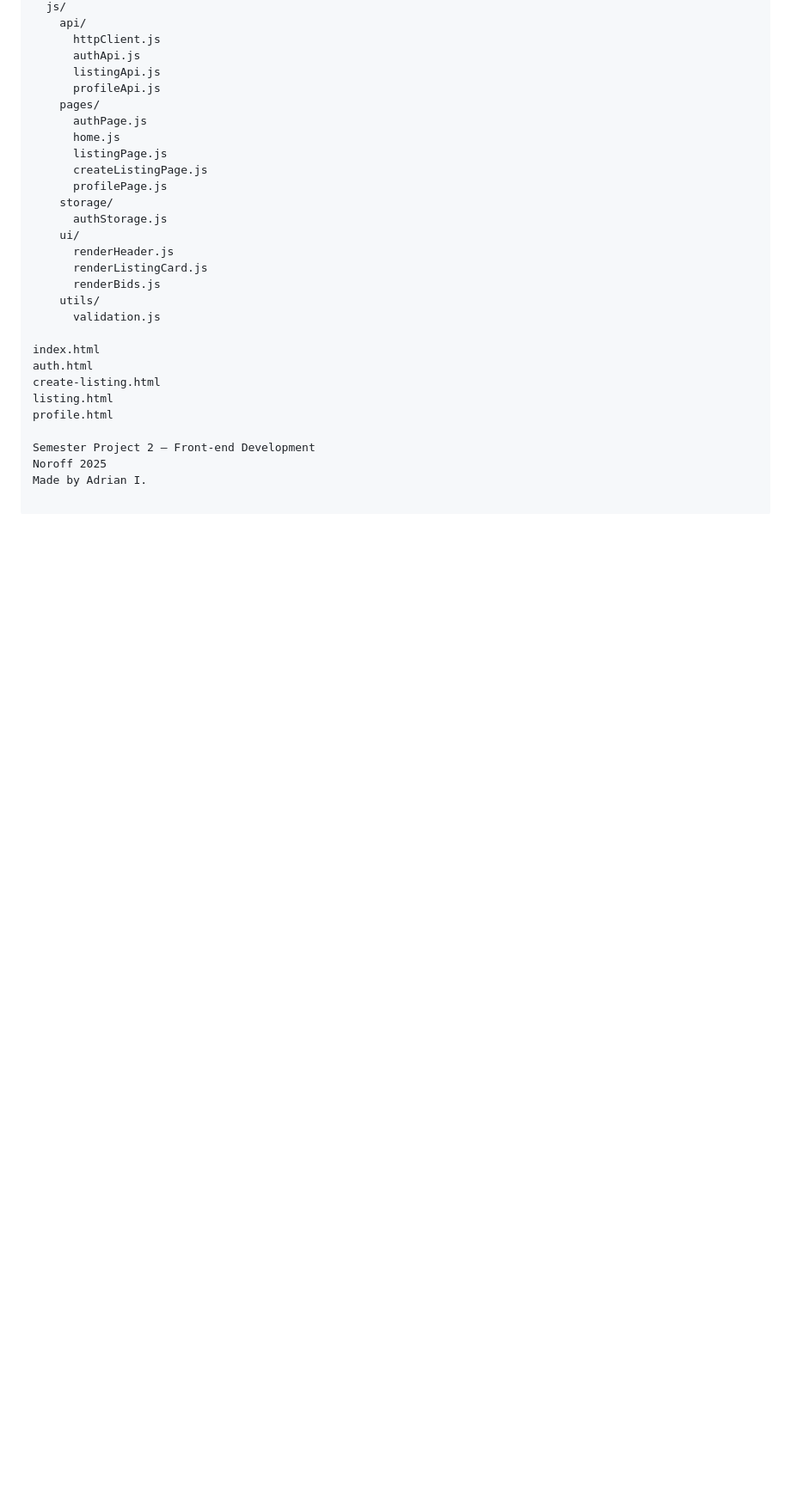
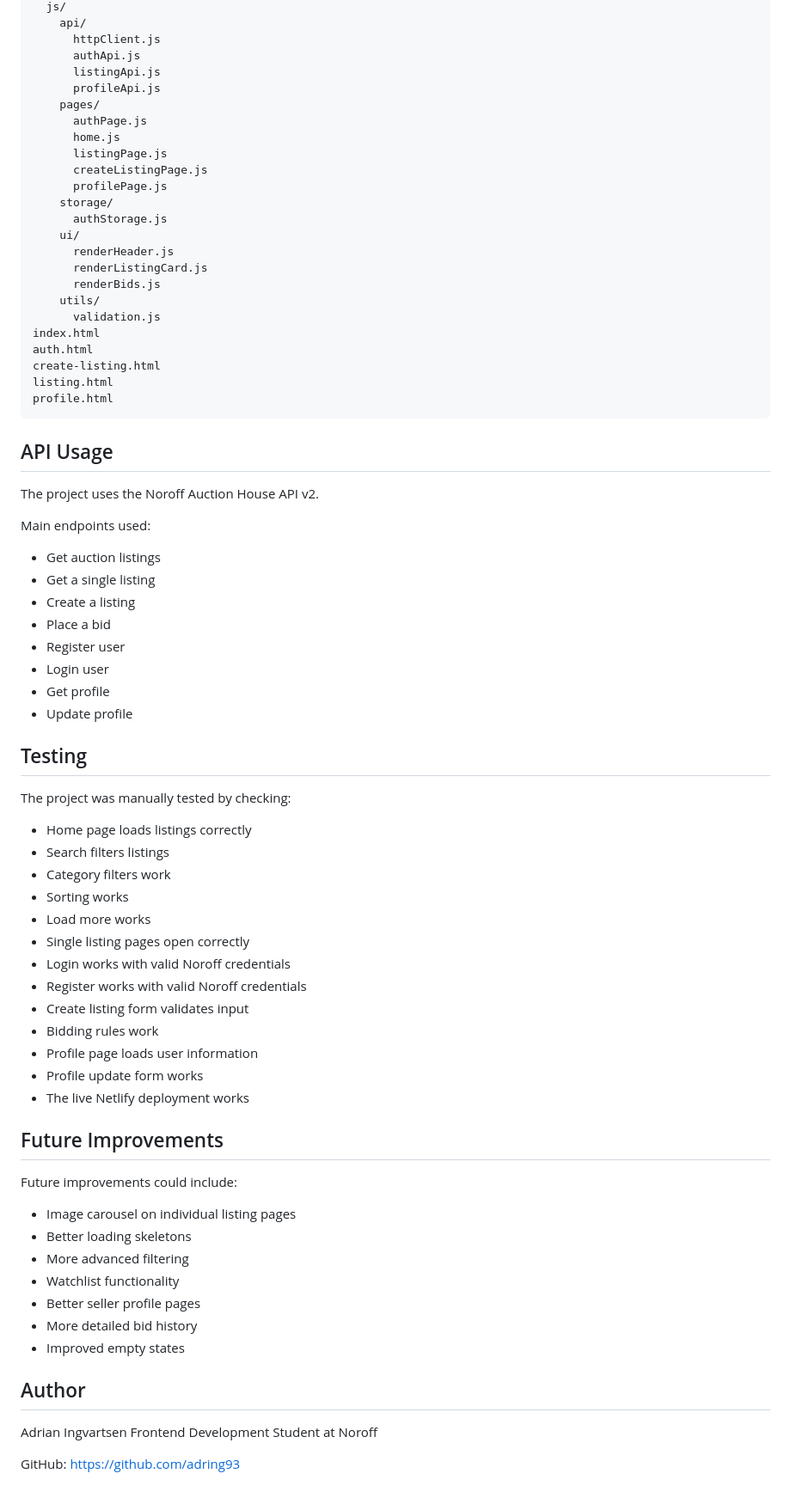
Before and after one commit to adring93/semester-project-2, a Markdown page: README.md, the part around one of its changes. Shown at 86% size. GitHub-like rendering; blank space fills up the shorter version.

````diff
--- a/README.md
+++ b/README.md
@@ -216,13 +135,61 @@ assets/
       renderBids.js
     utils/
       validation.js
-
 index.html
 auth.html
 create-listing.html
 listing.html
 profile.html
+```
 
-Semester Project 2 – Front-end Development
-Noroff 2025
-Made by Adrian I.
+## API Usage
+
+The project uses the Noroff Auction House API v2.
+
+Main endpoints used:
+
+* Get auction listings
+* Get a single listing
+* Create a listing
+* Place a bid
+* Register user
+* Login user
+* Get profile
+* Update profile
+
+## Testing
+
+The project was manually tested by checking:
+
+* Home page loads listings correctly
+* Search filters listings
+* Category filters work
+* Sorting works
+* Load more works
+* Single listing pages open correctly
+* Login works with valid Noroff credentials
+* Register works with valid Noroff credentials
+* Create listing form validates input
+* Bidding rules work
+* Profile page loads user information
+* Profile update form works
+* The live Netlify deployment works
+
+## Future Improvements
+
+Future improvements could include:
+
+* Image carousel on individual listing pages
+* Better loading skeletons
+* More advanced filtering
+* Watchlist functionality
+* Better seller profile pages
+* More detailed bid history
+* Improved empty states
+
+## Author
+
+Adrian Ingvartsen
+Frontend Development Student at Noroff
+
+GitHub: https://github.com/adring93
````
Also changed, not shown: other parts of README.md (+81 -162 lines).
